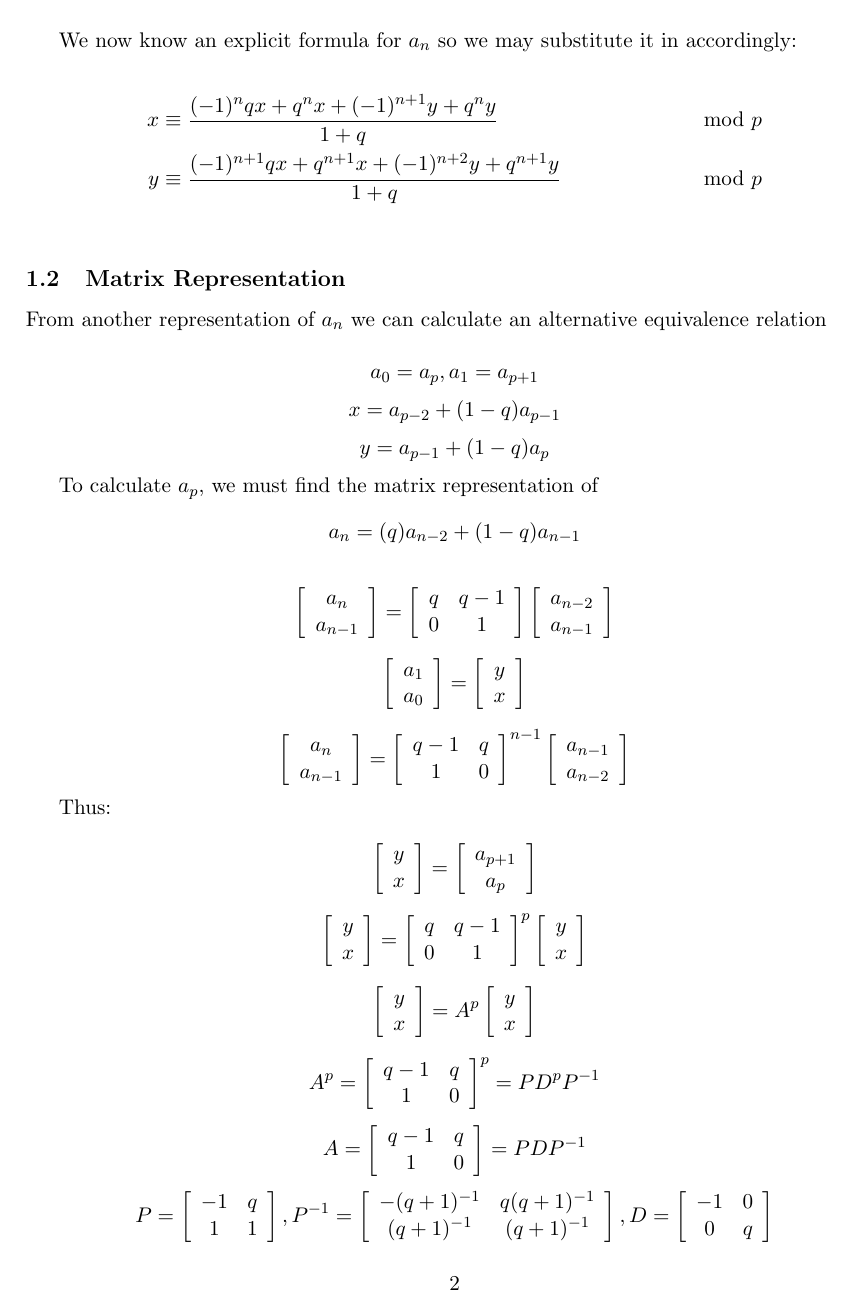
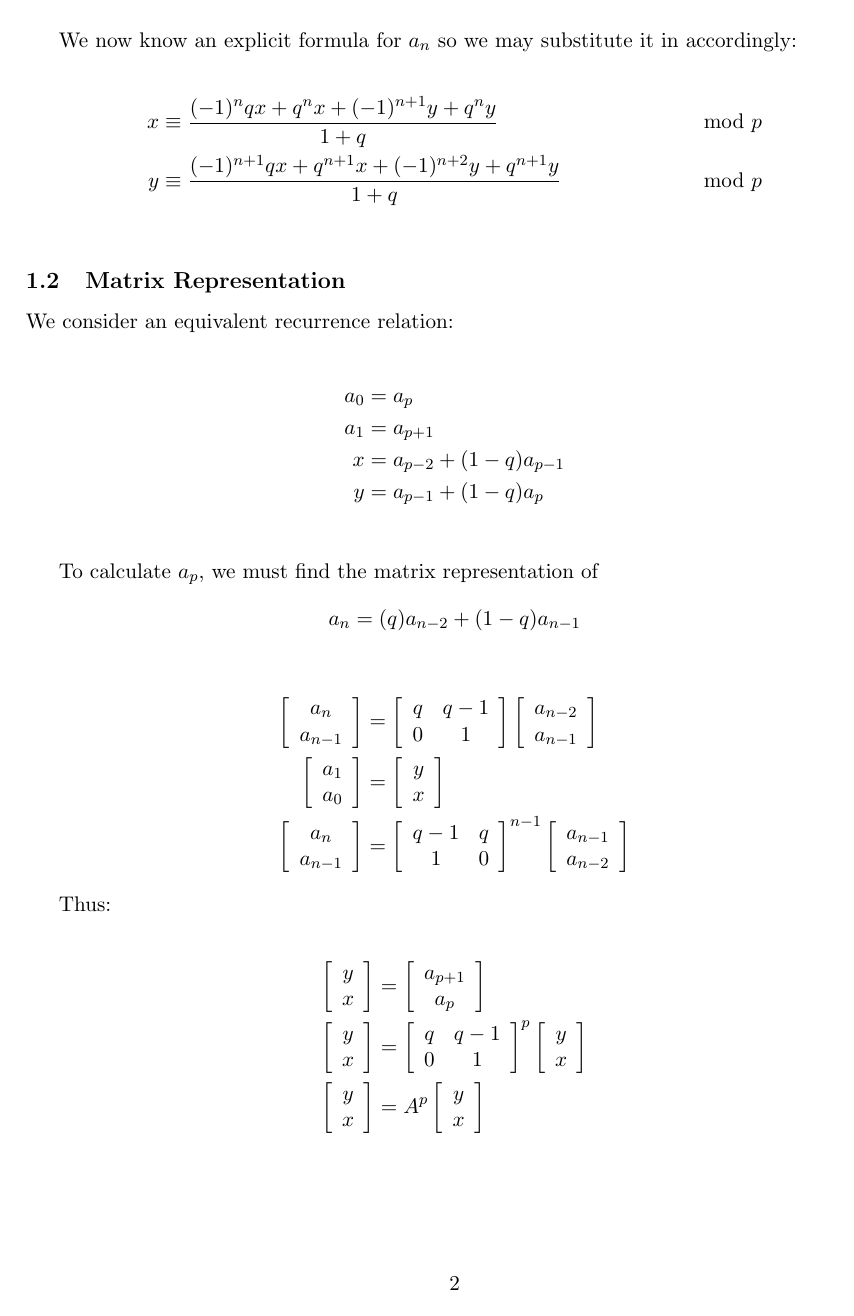
Before and after one commit to rueberger/191_Final_Project, a LaTeX document (body.tex): page 2 of 6. Compiled offline with pdfLaTeX.

Commit message:
Organized spacing

```diff
--- a/body.tex
+++ b/body.tex
@@ -46,23 +47,24 @@ We now know an explicit formula for $a_n$ so we may substitute it in accordingly
 
 \subsection{Matrix Representation}
 
-From another representation of $a_{n}$ we can calculate an alternative equivalence relation
+We consider an equivalent recurrence relation:
 
-$$a_{0} = a_{p}, a_{1} = a_{p+1}$$
-$$x = a_{p-2} + (1-q)a_{p-1}$$
-$$ y = a_{p-1} + (1-q)a_{p}$$
+\begin{align*}
+	a_{0} &= a_{p} \\
+	a_{1} &= a_{p+1} \\
+	x &= a_{p-2} + (1-q)a_{p-1} \\
+	y &= a_{p-1} + (1-q)a_{p} \\
+\end{align*}
 
 To calculate $a_{p}$, we must find the matrix representation of
 $$ a_{n} = (q)a_{n-2} + (1-q)a_{n-1} $$
 
-
-
-\[
+\begin{align*}
 \left[ \begin{array}{ccc}
 a_{n} \\
 a_{n-1} \\
 \end{array} \right]
-=
+&=
 \left[ \begin{array}{ccc}
 q & q-1 \\
 0 & 1 \\
@@ -128,57 +121,51 @@ q & q-1 \\
 \left[ \begin{array}{ccc}
 y \\
 x \\
-\end{array} \right]
-\]
-
-\[
+\end{array} \right] \\
 \left[ \begin{array}{ccc}
 y \\
 x \\
 \end{array} \right]
-=
+&=
 A^{p}
 \left[ \begin{array}{ccc}
 y \\
 x \\
-\end{array} \right]
-\]
+\end{array} \right] \\
+\end{align*}
 
-
-\[ A^{p} =
+\begin{align*}
+A^{p} &=
 \left[ \begin{array}{ccc}
 q-1 & q \\
 1 & 0 \\
 \end{array} \right] ^{p}
 =
-PD^{p}P^{-1}
-\]
-\[ A =
+PD^{p}P^{-1} \\
+A &=
 \left[ \begin{array}{ccc}
 q-1 & q \\
 1 & 0 \\
 \end{array} \right]
 =
-PDP^{-1}
-\]
-\[ P =
+PDP^{-1} \\
+P &=
 \left[ \begin{array}{ccc}
 -1 & q \\
 1 & 1 \\
-\end{array} \right]
-, P^{-1} =
+\end{array} \right] \\
+P^{-1} &=
 \left[ \begin{array}{ccc}
 -(q+1)^{-1} & q(q+1)^{-1} \\
 (q+1)^{-1} & (q+1)^{-1} \\
-\end{array} \right]
-, D =
+\end{array} \right] \\
+D &=
 \left[ \begin{array}{ccc}
 -1 & 0 \\
 0 & q \\
-\end{array} \right]
-\]
-\[ A^{p}
-=
+\end{array} \right] \\
+A^{p}
+&=
 \left[ \begin{array}{ccc}
 -1 & q \\
 1 & 1 \\
```
Also changed, not shown: body.tex (60 more changed lines).
